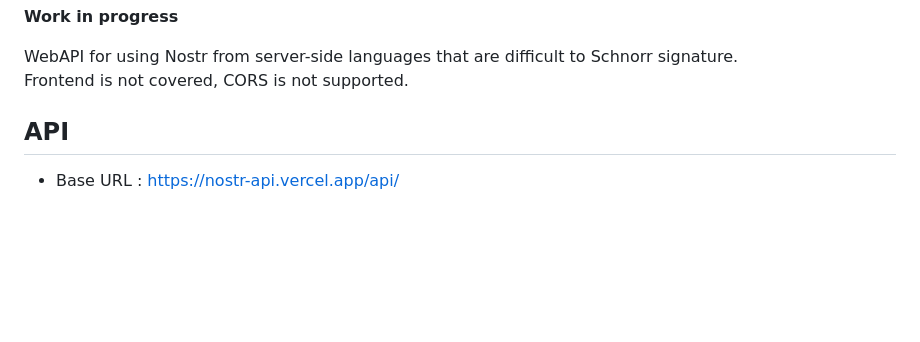
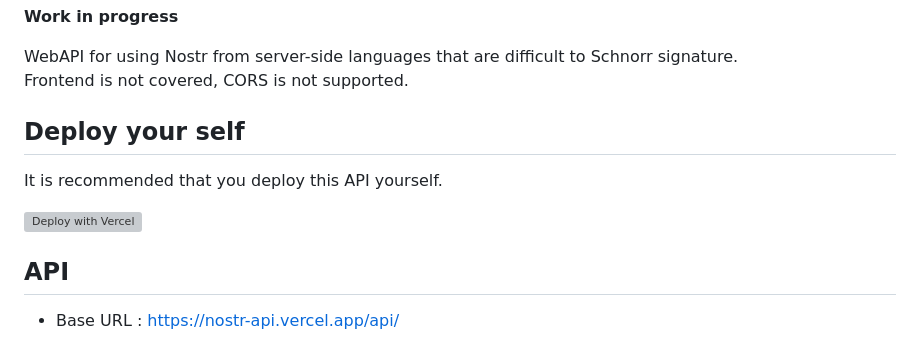
Before and after one commit to kawax/nostr-vercel-api, a Markdown page: README.md, the part around the change. GitHub-like rendering; blank space fills up the shorter version; grey boxes are pictures that could not be loaded.

Commit message:
deploy button

```diff
--- a/README.md
+++ b/README.md
@@ -5,6 +5,11 @@ Nostr API for Server side
 
 WebAPI for using Nostr from server-side languages that are difficult to Schnorr signature.
 Frontend is not covered, CORS is not supported.
+
+## Deploy your self
+It is recommended that you deploy this API yourself.
+
+[![Deploy with Vercel](https://vercel.com/button)](https://vercel.com/new/clone?repository-url=https%3A%2F%2Fgithub.com%2Fkawax%2Fnostr-vercel-api)
 
 ## API
 - Base URL : https://nostr-api.vercel.app/api/
```
